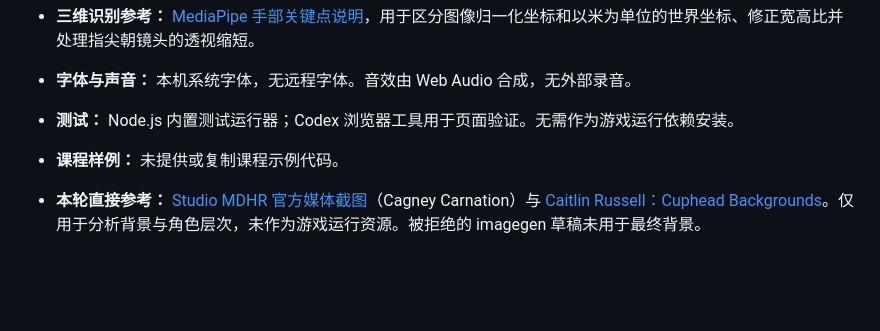
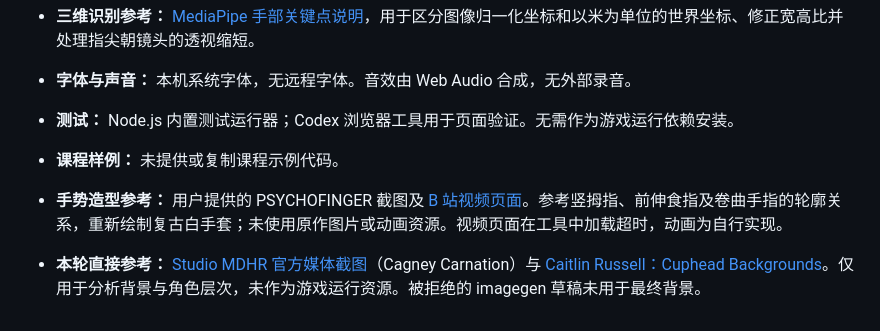
Before and after one commit to RainIsMe-git/Assignment3, a Markdown page: CREDITS.md, the part around the change. Rendered like a GitHub page; blank space fills up the shorter version.

```diff
--- a/CREDITS.md
+++ b/CREDITS.md
@@ -11,5 +11,6 @@
 - **字体与声音：** 本机系统字体，无远程字体。音效由 Web Audio 合成，无外部录音。
 - **测试：** Node.js 内置测试运行器；Codex 浏览器工具用于页面验证。无需作为游戏运行依赖安装。
 - **课程样例：** 未提供或复制课程示例代码。
+- **手势造型参考：** 用户提供的 PSYCHOFINGER 截图及 [B 站视频页面](https://www.bilibili.com/video/BV1vtpY6kETr/)。参考竖拇指、前伸食指及卷曲手指的轮廓关系，重新绘制复古白手套；未使用原作图片或动画资源。视频页面在工具中加载超时，动画为自行实现。
 
 - **本轮直接参考：** [Studio MDHR 官方媒体截图](https://studiomdhr.com/press-kits/)（Cagney Carnation）与 [Caitlin Russell：Cuphead Backgrounds](https://caitrussell.com/ch-bgs.html)。仅用于分析背景与角色层次，未作为游戏运行资源。被拒绝的 imagegen 草稿未用于最终背景。
```
Also changed, not shown: PROCESS.md (+8 -0 lines), README.md (+8 -7 lines), docs/gameplay.png, docs/tracking-recovery.png (added), 11 other files.
